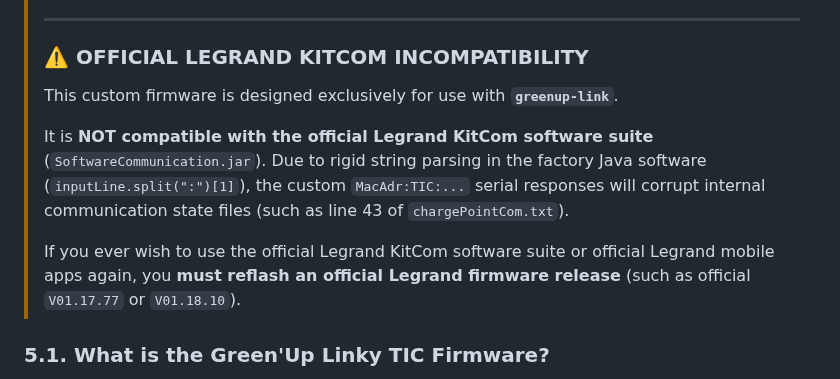
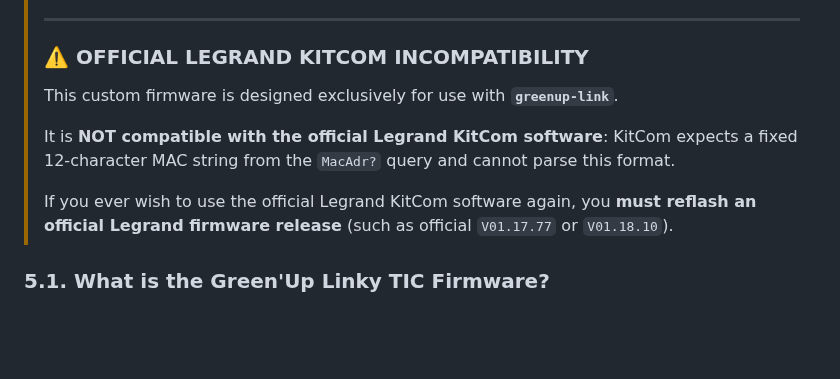
Before and after one commit to BolzaW/greenup-link, a Markdown page: docs/FLASH_ATMEGA_FIRMWARE.md, the part around the change. Rendered like a GitHub page; blank space fills up the shorter version.

Commit message:
docs: simplify KitCom incompatibility disclaimer

```diff
--- a/docs/FLASH_ATMEGA_FIRMWARE.md
+++ b/docs/FLASH_ATMEGA_FIRMWARE.md
@@ -272,9 +272,9 @@ python3 scripts/calc_update_auth.py
 > ### ⚠️ OFFICIAL LEGRAND KITCOM INCOMPATIBILITY
 > This custom firmware is designed exclusively for use with **`greenup-link`**.
 >
-> It is **NOT compatible with the official Legrand KitCom software suite** (`SoftwareCommunication.jar`). Due to rigid string parsing in the factory Java software (`inputLine.split(":")[1]`), the custom `MacAdr:TIC:...` serial responses will corrupt internal communication state files (such as line 43 of `chargePointCom.txt`).
+> It is **NOT compatible with the official Legrand KitCom software**: KitCom expects a fixed 12-character MAC string from the `MacAdr?` query and cannot parse this format.
 >
-> If you ever wish to use the official Legrand KitCom software suite or official Legrand mobile apps again, you **must reflash an official Legrand firmware release** (such as official `V01.17.77` or `V01.18.10`).
+> If you ever wish to use the official Legrand KitCom software again, you **must reflash an official Legrand firmware release** (such as official `V01.17.77` or `V01.18.10`).
 
 ### 5.1. What is the Green'Up Linky TIC Firmware?
 
```
